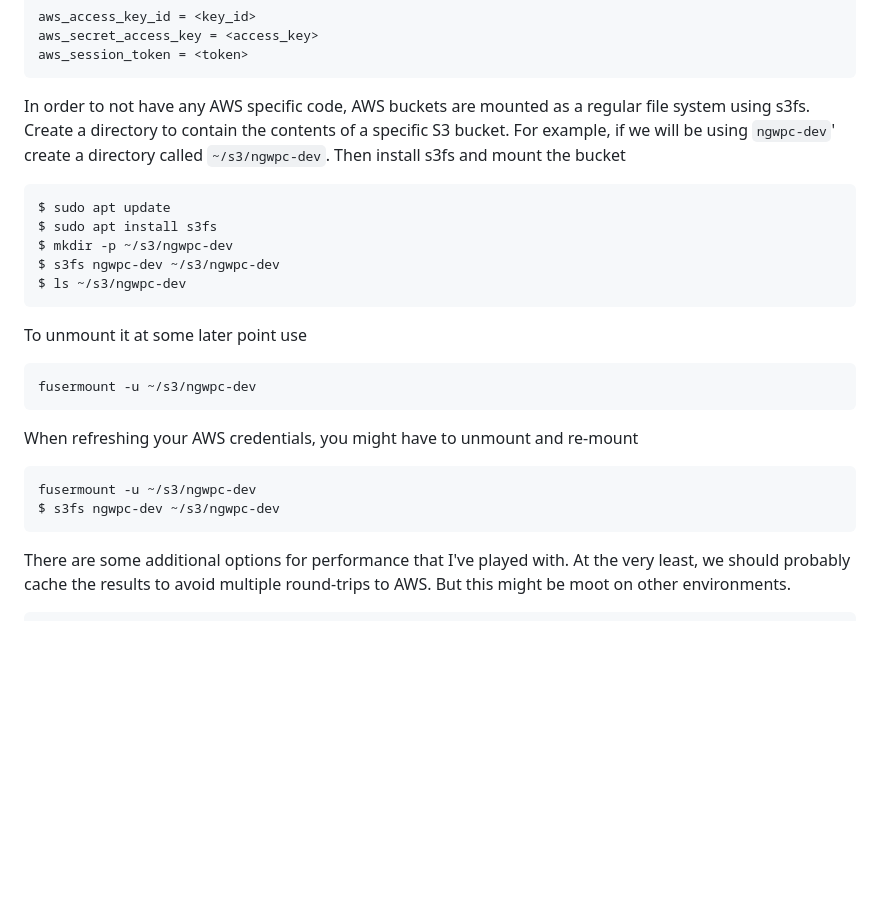
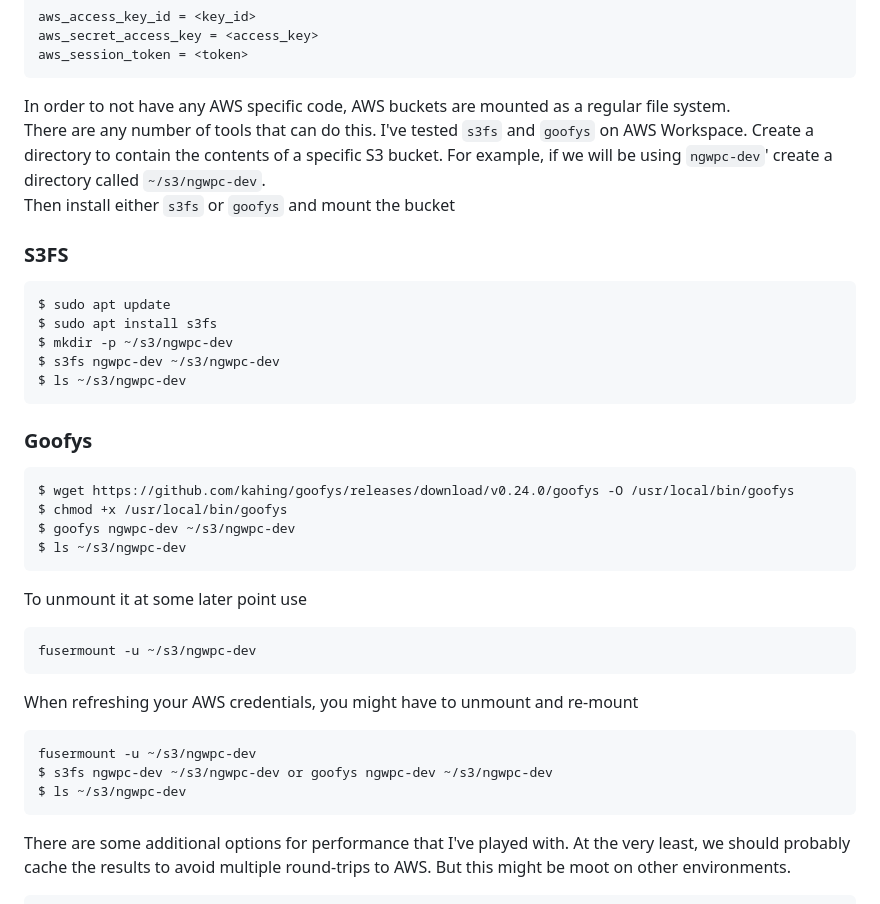
Before and after one commit to NGWPC/ngencerf-server, a Markdown page: README.md, the part around the change. GitHub-like rendering; blank space fills up the shorter version.

Commit message:
Document goofys

````diff
--- a/README.md
+++ b/README.md
@@ -46,8 +46,13 @@ aws_session_token = <token>
 ```
 
 
-In order to not have any AWS specific code, AWS buckets are mounted as a regular file system using s3fs.  Create a directory to contain the contents of a specific S3 bucket.
-For example, if we will be using `ngwpc-dev`' create a directory called `~/s3/ngwpc-dev`.  Then install s3fs and mount the bucket
+In order to not have any AWS specific code, AWS buckets are mounted as a regular file system.
+There are any number of tools that can do this.  I've tested `s3fs` and `goofys` on AWS Workspace.
+Create a directory to contain the contents of a specific S3 bucket.
+For example, if we will be using `ngwpc-dev`' create a directory called `~/s3/ngwpc-dev`.
+Then install  either `s3fs` or `goofys` and mount the bucket
+
+### S3FS
 ```
 $ sudo apt update
 $ sudo apt install s3fs
@@ -55,6 +60,15 @@ $ mkdir -p ~/s3/ngwpc-dev
 $ s3fs ngwpc-dev ~/s3/ngwpc-dev
 $ ls ~/s3/ngwpc-dev
 ```
+
+### Goofys
+```
+$ wget https://github.com/kahing/goofys/releases/download/v0.24.0/goofys -O /usr/local/bin/goofys
+$ chmod +x /usr/local/bin/goofys
+$ goofys ngwpc-dev ~/s3/ngwpc-dev
+$ ls ~/s3/ngwpc-dev
+```
+
 To unmount it at some later point use
 ```
 fusermount -u ~/s3/ngwpc-dev
@@ -62,7 +76,8 @@ fusermount -u ~/s3/ngwpc-dev
 When refreshing your AWS credentials, you might have to unmount and re-mount
 ```
 fusermount -u ~/s3/ngwpc-dev
-$ s3fs ngwpc-dev ~/s3/ngwpc-dev
+$ s3fs ngwpc-dev ~/s3/ngwpc-dev or goofys ngwpc-dev ~/s3/ngwpc-dev
+$ ls ~/s3/ngwpc-dev
 ```
 
 There are some additional options for performance that I've played with.  At the very least, we should probably cache the results to avoid multiple round-trips to AWS.
````
